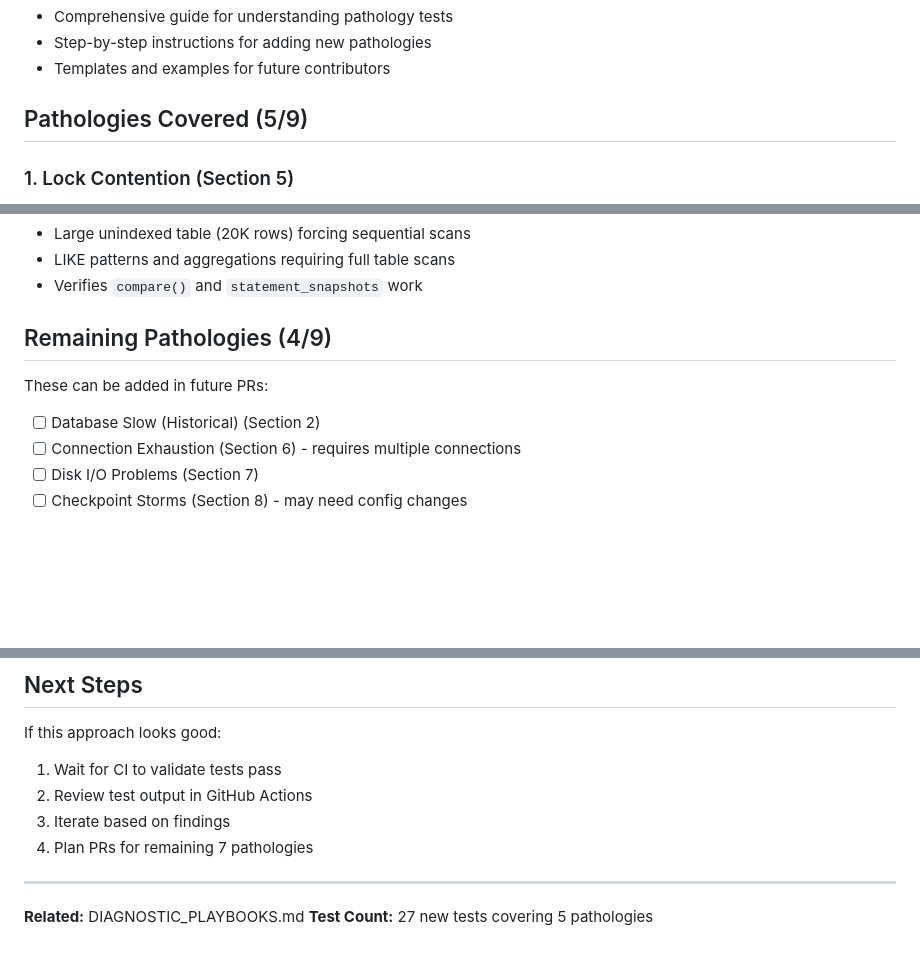
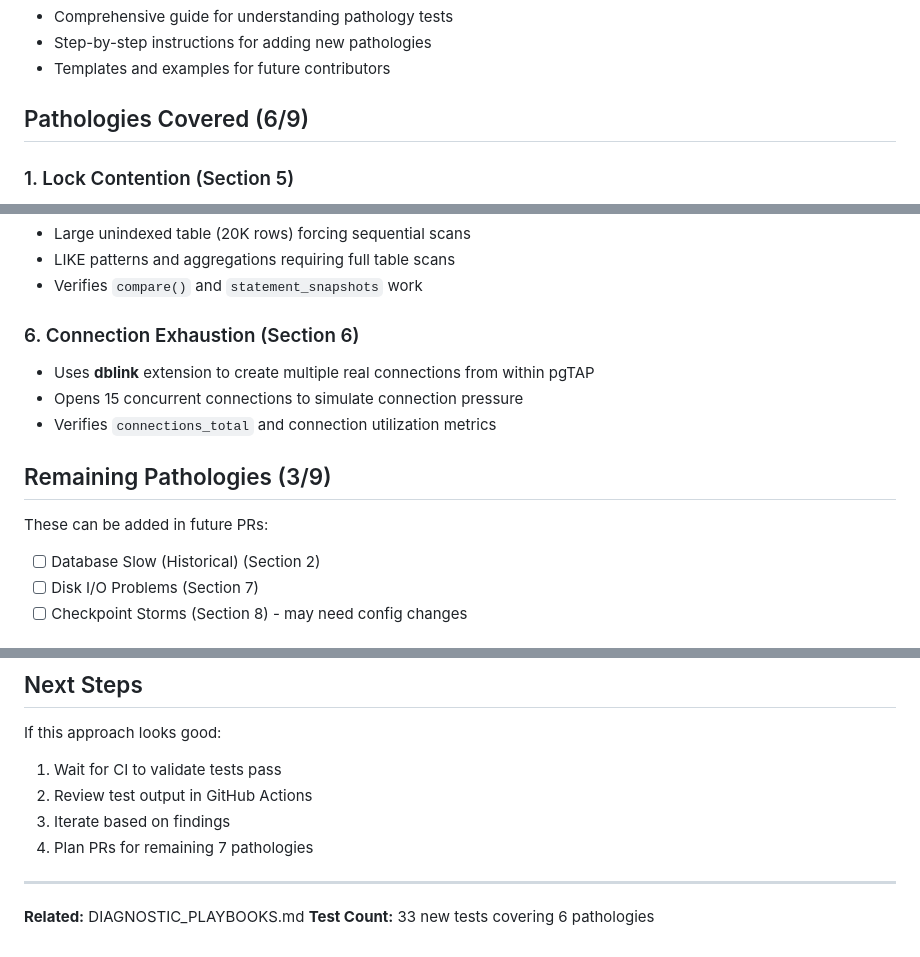
Before and after one commit to dventimisupabase/pg-flight-recorder, a Markdown page: PR_DESCRIPTION.md, 3 parts joined by grey strips. GitHub-like rendering; blank space fills up the shorter version.

Commit message:
docs: update documentation for 6 pathologies (33 tests)
- Add Connection Exhaustion to PR description and test documentation
- Update test counts and remaining pathologies list
- Mark Connection Exhaustion as complete in checklist

Co-Authored-By: Claude Opus 4.5 <noreply@anthropic.com>

```diff
--- a/PR_DESCRIPTION.md
+++ b/PR_DESCRIPTION.md
@@ -22,7 +22,7 @@ Instead of just testing that functions exist and run without errors, these tests
 - Step-by-step instructions for adding new pathologies
 - Templates and examples for future contributors
 
-## Pathologies Covered (5/9)
+## Pathologies Covered (6/9)
 
 ### 1. Lock Contention (Section 5)
 
@@ -54,12 +54,17 @@ Instead of just testing that functions exist and run without errors, these tests
 - LIKE patterns and aggregations requiring full table scans
 - Verifies `compare()` and `statement_snapshots` work
 
-## Remaining Pathologies (4/9)
+### 6. Connection Exhaustion (Section 6)
+
+- Uses **dblink** extension to create multiple real connections from within pgTAP
+- Opens 15 concurrent connections to simulate connection pressure
+- Verifies `connections_total` and connection utilization metrics
+
+## Remaining Pathologies (3/9)
 
 These can be added in future PRs:
 
 - [ ] Database Slow (Historical) (Section 2)
-- [ ] Connection Exhaustion (Section 6) - requires multiple connections
 - [ ] Disk I/O Problems (Section 7)
 - [ ] Checkpoint Storms (Section 8) - may need config changes
 
@@ -95,4 +100,4 @@ If this approach looks good:
 ---
 
 **Related:** DIAGNOSTIC_PLAYBOOKS.md
-**Test Count:** 27 new tests covering 5 pathologies
+**Test Count:** 33 new tests covering 6 pathologies
```
Also changed, not shown: 1 other file.
